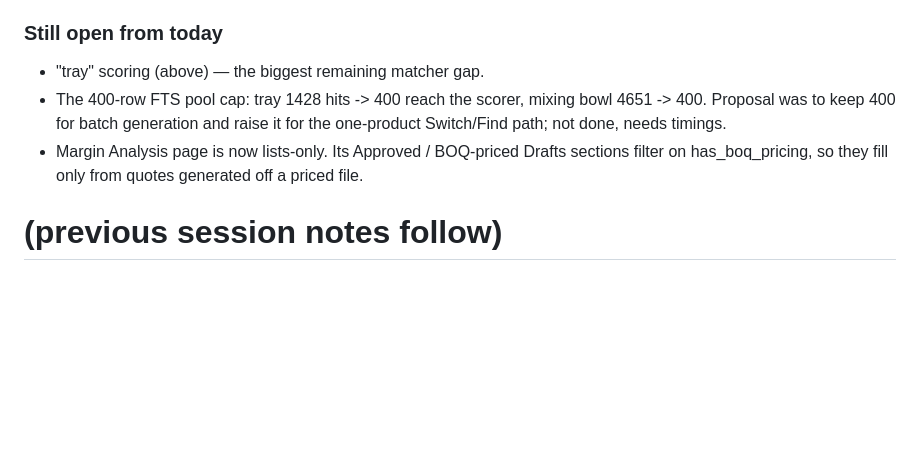
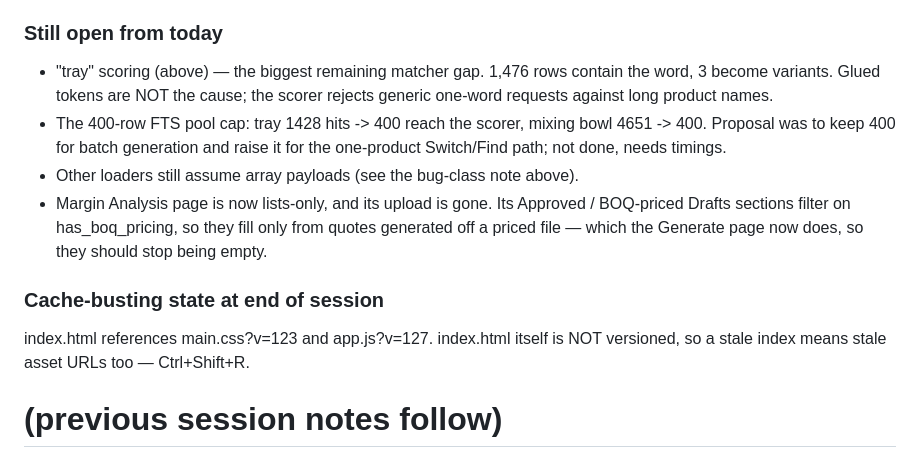
Before and after one commit to himanshukumarlenka00-a11y/quotation-poc, a Markdown page: HANDOFF.md, the part around one of its changes. GitHub-like rendering; blank space fills up the shorter version.

```diff
--- a/HANDOFF.md
+++ b/HANDOFF.md
@@ -94,13 +131,21 @@ is excluded because a wrong password also 401s.
   Field(max_length=8000) the server never had at all.
 
 ### Still open from today
-- "tray" scoring (above) — the biggest remaining matcher gap.
+- "tray" scoring (above) — the biggest remaining matcher gap. 1,476 rows
+  contain the word, 3 become variants. Glued tokens are NOT the cause; the
+  scorer rejects generic one-word requests against long product names.
 - The 400-row FTS pool cap: tray 1428 hits -> 400 reach the scorer,
   mixing bowl 4651 -> 400. Proposal was to keep 400 for batch generation and
   raise it for the one-product Switch/Find path; not done, needs timings.
-- Margin Analysis page is now lists-only. Its Approved / BOQ-priced Drafts
-  sections filter on has_boq_pricing, so they fill only from quotes
-  generated off a priced file.
+- Other loaders still assume array payloads (see the bug-class note above).
+- Margin Analysis page is now lists-only, and its upload is gone. Its
+  Approved / BOQ-priced Drafts sections filter on has_boq_pricing, so they
+  fill only from quotes generated off a priced file — which the Generate
+  page now does, so they should stop being empty.
+
+### Cache-busting state at end of session
+index.html references main.css?v=123 and app.js?v=127. index.html itself is
+NOT versioned, so a stale index means stale asset URLs too — Ctrl+Shift+R.
 
 # (previous session notes follow)
 
```
Also changed, not shown: other parts of HANDOFF.md (+46 -9 lines).
